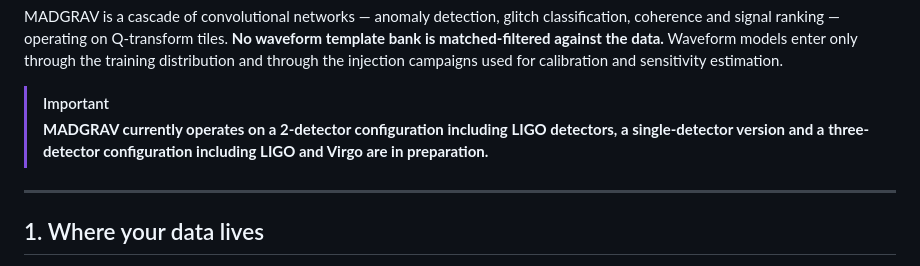
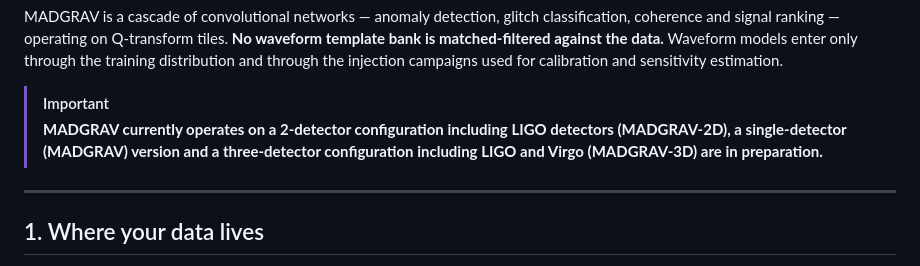
Before and after one commit to ginguglia/MADGRAV, a Markdown page: README.md, the part around the change. Rendered like a GitHub page.

```diff
--- a/README.md
+++ b/README.md
@@ -17,7 +17,7 @@ matched-filtered against the data.** Waveform models enter only through the trai
 and through the injection campaigns used for calibration and sensitivity estimation.
 
 >[!Important]
->**MADGRAV currently operates on a 2-detector configuration including LIGO detectors, a single-detector version and a three-detector configuration including LIGO and Virgo are in preparation.**
+>**MADGRAV currently operates on a 2-detector configuration including LIGO detectors (MADGRAV-2D), a single-detector (MADGRAV) version and a three-detector configuration including LIGO and Virgo (MADGRAV-3D) are in preparation.**
 
 ---
 
```
